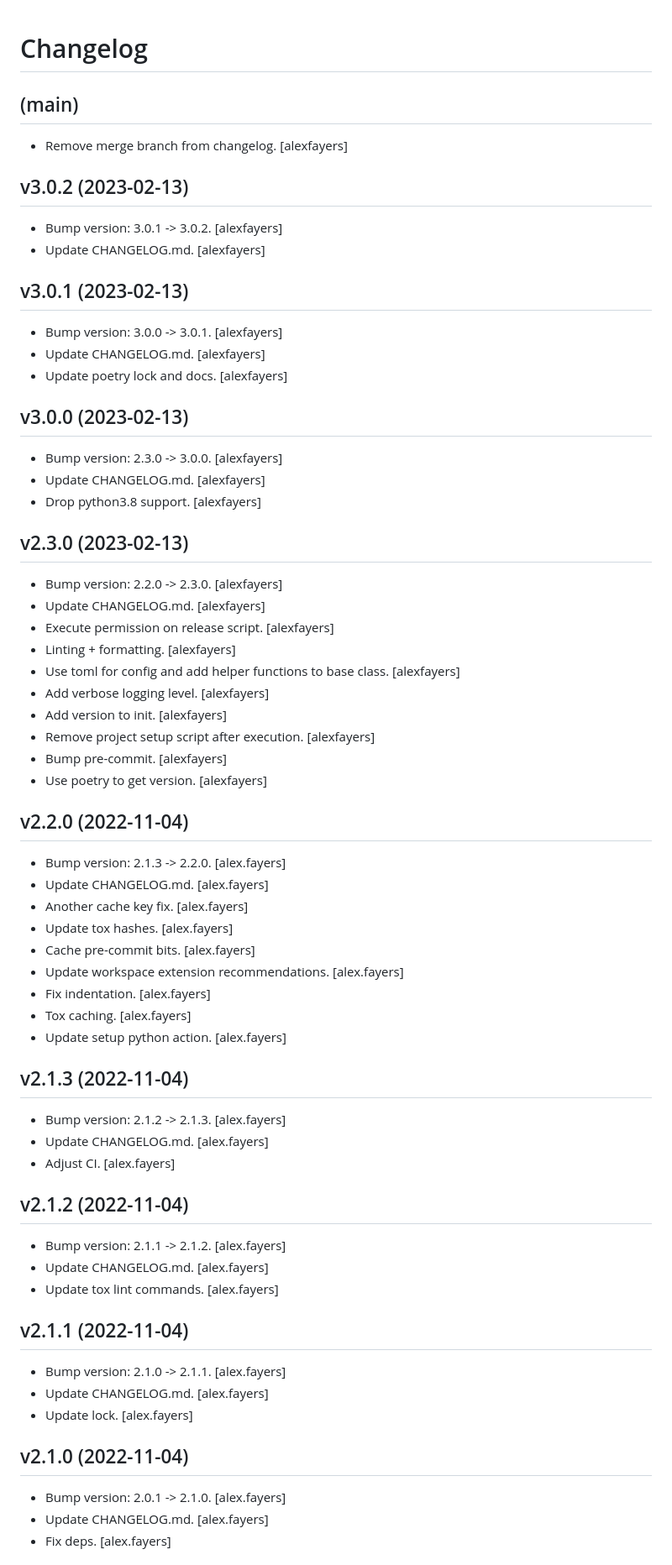
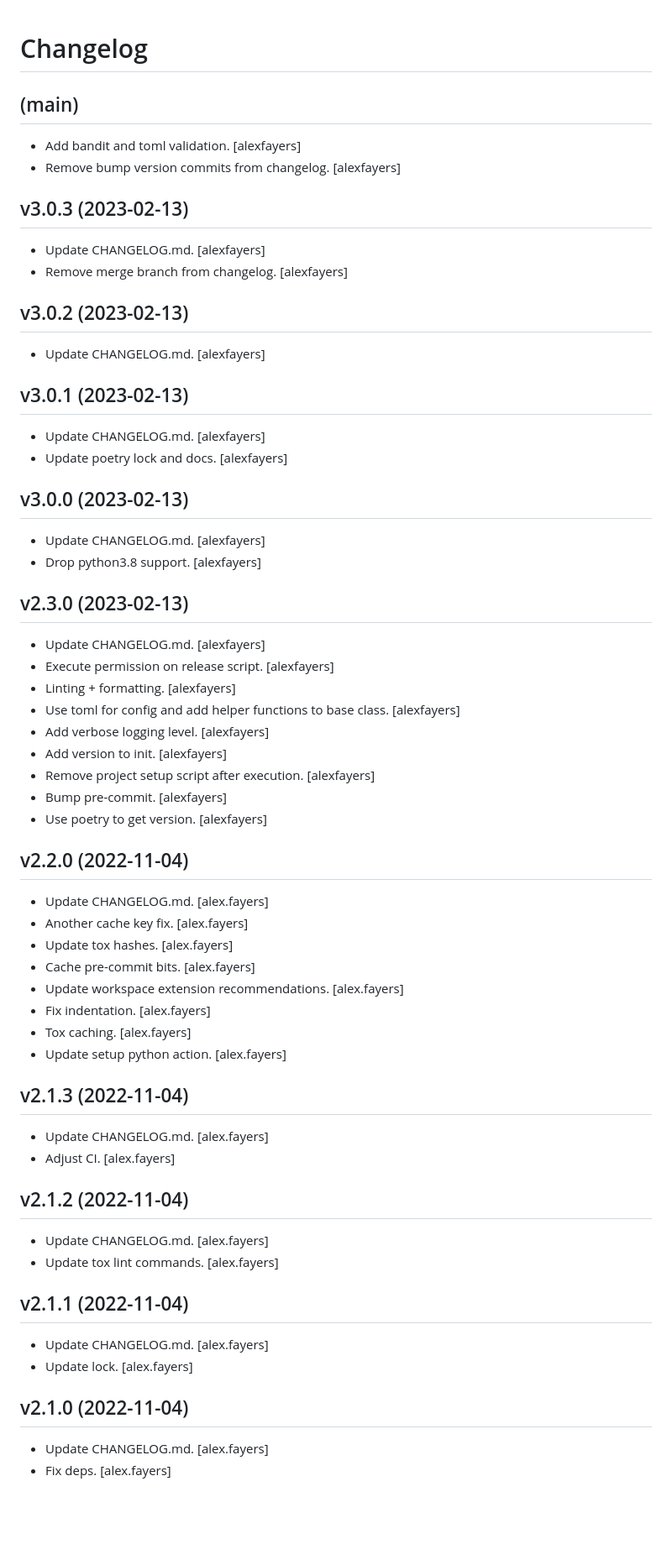
Before and after one commit to alexfayers/new_python_project, a Markdown page: CHANGELOG.md, the part around the change printed below. Shown: that part at 84% size. Drawn GitHub-style; blank space fills up the shorter version.

```diff
--- a/CHANGELOG.md
+++ b/CHANGELOG.md
@@ -4,32 +4,35 @@ Changelog
 
 (main)
 ------
+- Add bandit and toml validation. [alexfayers]
+- Remove bump version commits from changelog. [alexfayers]
+
+
+v3.0.3 (2023-02-13)
+-------------------
+- Update CHANGELOG.md. [alexfayers]
 - Remove merge branch from changelog. [alexfayers]
 
 
 v3.0.2 (2023-02-13)
 -------------------
-- Bump version: 3.0.1 -> 3.0.2. [alexfayers]
 - Update CHANGELOG.md. [alexfayers]
 
 
 v3.0.1 (2023-02-13)
 -------------------
-- Bump version: 3.0.0 -> 3.0.1. [alexfayers]
 - Update CHANGELOG.md. [alexfayers]
 - Update poetry lock and docs. [alexfayers]
 
 
 v3.0.0 (2023-02-13)
 -------------------
-- Bump version: 2.3.0 -> 3.0.0. [alexfayers]
 - Update CHANGELOG.md. [alexfayers]
 - Drop python3.8 support. [alexfayers]
 
 
 v2.3.0 (2023-02-13)
 -------------------
-- Bump version: 2.2.0 -> 2.3.0. [alexfayers]
 - Update CHANGELOG.md. [alexfayers]
 - Execute permission on release script. [alexfayers]
 - Linting + formatting. [alexfayers]
@@ -44,7 +47,6 @@ v2.3.0 (2023-02-13)
 
 v2.2.0 (2022-11-04)
 -------------------
-- Bump version: 2.1.3 -> 2.2.0. [alex.fayers]
 - Update CHANGELOG.md. [alex.fayers]
 - Another cache key fix. [alex.fayers]
 - Update tox hashes. [alex.fayers]
@@ -57,28 +59,24 @@ v2.2.0 (2022-11-04)
 
 v2.1.3 (2022-11-04)
 -------------------
-- Bump version: 2.1.2 -> 2.1.3. [alex.fayers]
 - Update CHANGELOG.md. [alex.fayers]
 - Adjust CI. [alex.fayers]
 
 
 v2.1.2 (2022-11-04)
 -------------------
-- Bump version: 2.1.1 -> 2.1.2. [alex.fayers]
 - Update CHANGELOG.md. [alex.fayers]
 - Update tox lint commands. [alex.fayers]
 
 
 v2.1.1 (2022-11-04)
 -------------------
-- Bump version: 2.1.0 -> 2.1.1. [alex.fayers]
 - Update CHANGELOG.md. [alex.fayers]
 - Update lock. [alex.fayers]
 
 
 v2.1.0 (2022-11-04)
 -------------------
-- Bump version: 2.0.1 -> 2.1.0. [alex.fayers]
 - Update CHANGELOG.md. [alex.fayers]
 - Fix deps. [alex.fayers]
 
```
Also changed, not shown: other parts of CHANGELOG.md (+0 -17 lines).
